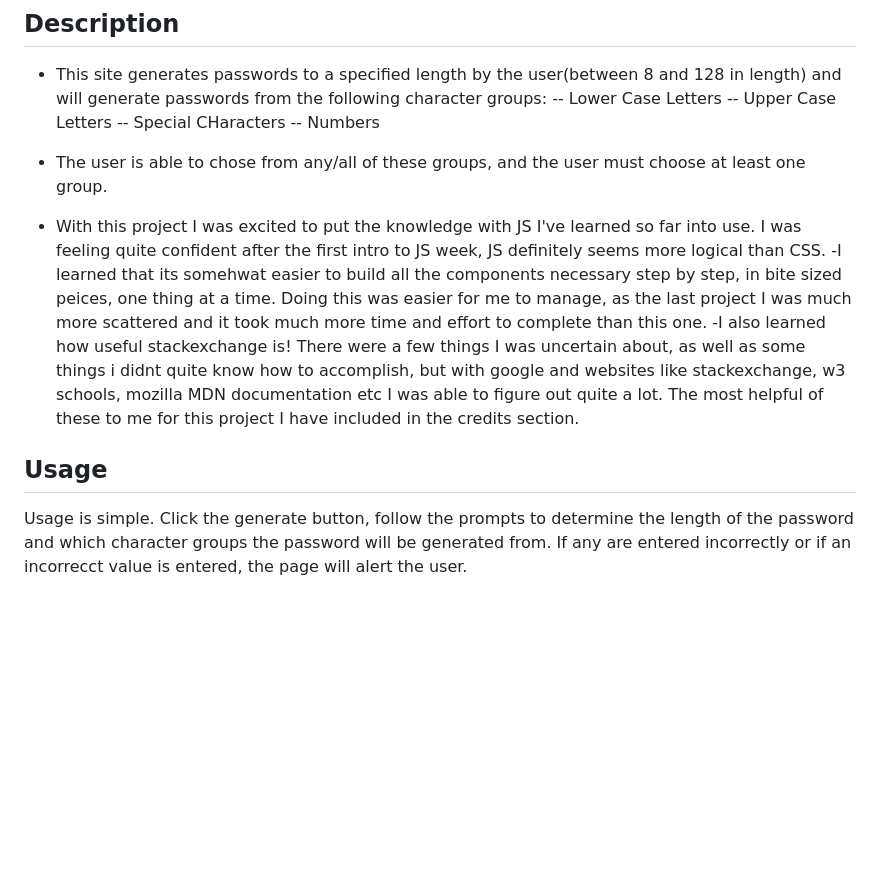
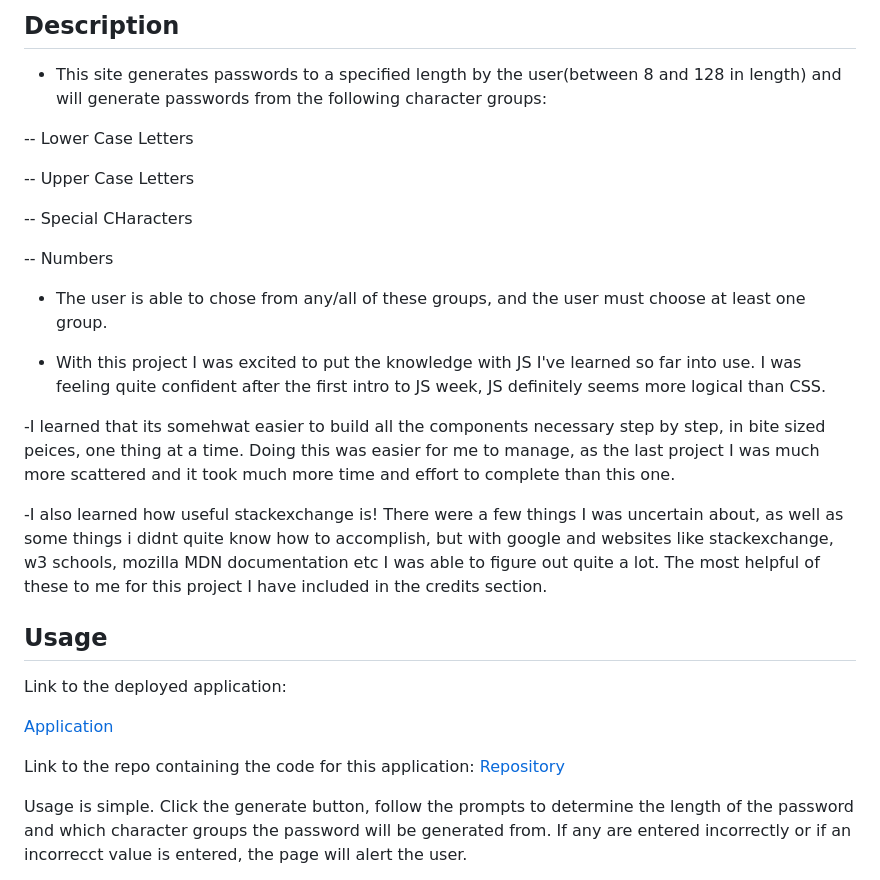
Before and after one commit to jrapich/password-generator, a Markdown page: README.md, the part around the change. Rendered like a GitHub page; blank space fills up the shorter version.

Commit message:
formatting edits to the README

```diff
--- a/README.md
+++ b/README.md
@@ -3,18 +3,32 @@
 ## Description
 
 - This site generates passwords to a specified length by the user(between 8 and 128 in length) and will generate passwords from the following character groups:
+
 -- Lower Case Letters
+
 -- Upper Case Letters
+
 -- Special CHaracters
+
 -- Numbers
+
 - The user is able to chose from any/all of these groups, and the user must choose at least one group.
 
 - With this project I was excited to put the knowledge with JS I've learned so far into use. I was feeling quite confident after the first intro to JS week, JS definitely seems more logical than CSS.
+
 -I learned that its somehwat easier to build all the components necessary step by step, in bite sized peices, one thing at a time. Doing this was easier for me to manage, as the last project I was much more scattered and it took much more time and effort to complete than this one.
+
 -I also learned how useful stackexchange is! There were a few things I was uncertain about, as well as some things i didnt quite know how to accomplish, but with google and websites like stackexchange, w3 schools, mozilla MDN documentation etc I was able to figure out quite a lot. The most helpful of these to me for this project I have included in the credits section.
 
 
 ## Usage
+
+Link to the deployed application:
+
+[Application](https://jrapich.github.io/password-generator/)
+
+Link to the repo containing the code for this application:
+[Repository](https://github.com/jrapich/password-generator)
 
 Usage is simple. Click the  generate button, follow the prompts to determine the length of the password and which character groups the password will be generated from. If any are entered incorrectly or if an incorrecct value is entered, the page will alert the user.
 
```
